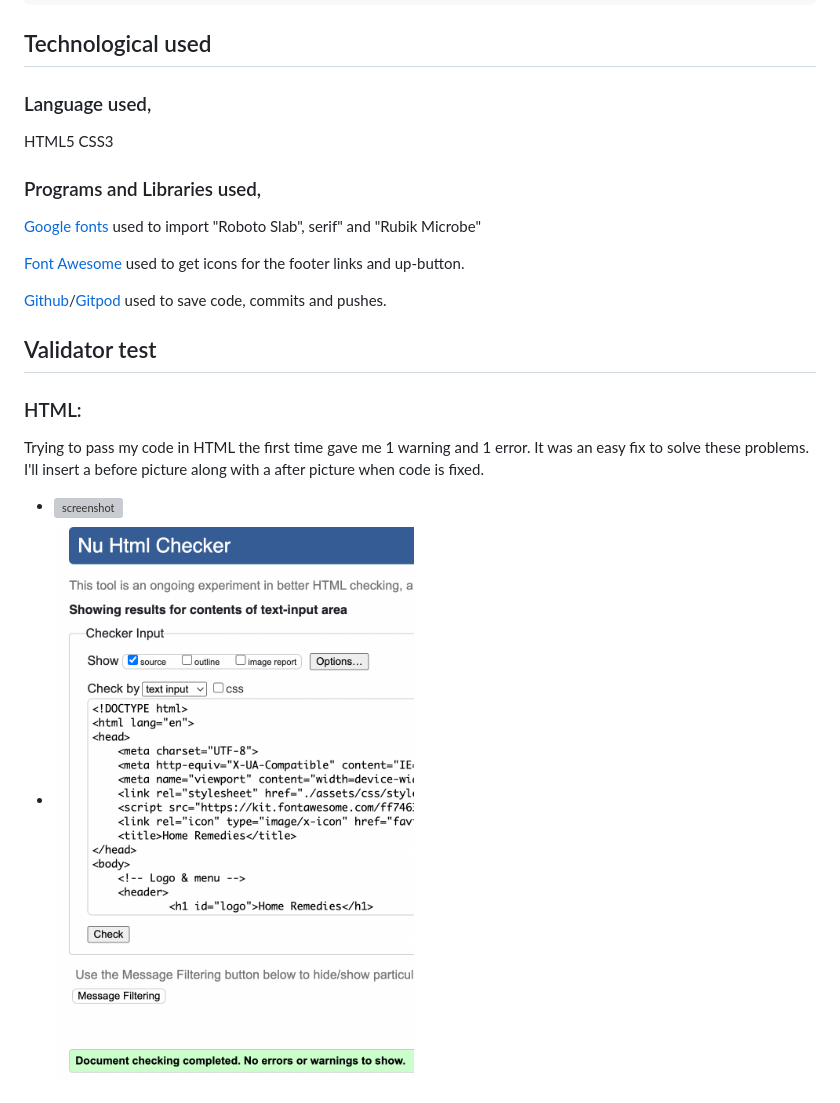
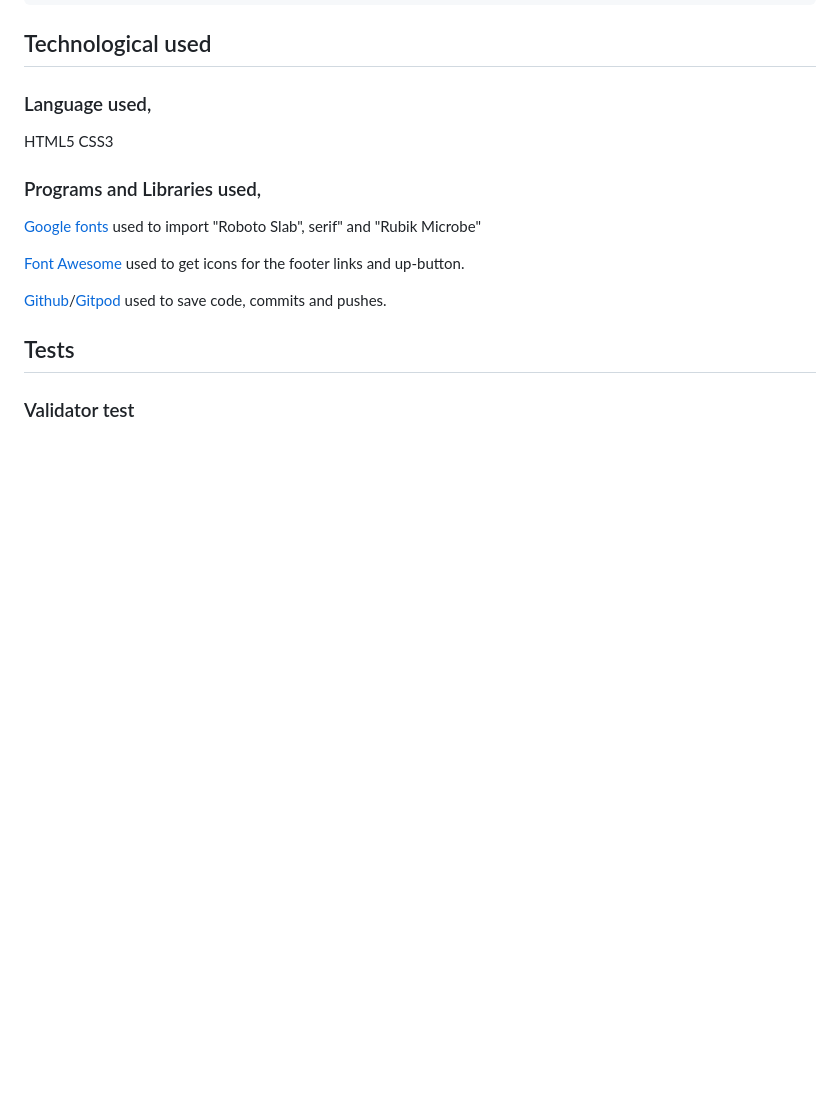
Before and after one commit to Pisen99/pp1, a Markdown page: README.md, the part around one of its changes. GitHub-like rendering; blank space fills up the shorter version; grey boxes are pictures that could not be loaded.

```diff
--- a/README.md
+++ b/README.md
@@ -111,10 +110,7 @@ CSS3
 [Github](https://github.com/)/[Gitpod](https://www.gitpod.io/) used to save code, commits and pushes.
 
 
-## Validator test
+## Tests
 
-### HTML:
-Trying to pass my code in HTML the first time gave me 1 warning and 1 error. It was an easy fix to solve these problems. I'll insert a before picture along with a after picture when code is fixed.
-* ![screenshot](images.readme/html-1.png)
-* ![screenshot](images.readme/html-2.png)
+### Validator test
 
```
Also changed, not shown: other parts of README.md (+33 -9 lines), assets/images/hero.jpg (added), 4 other files.
